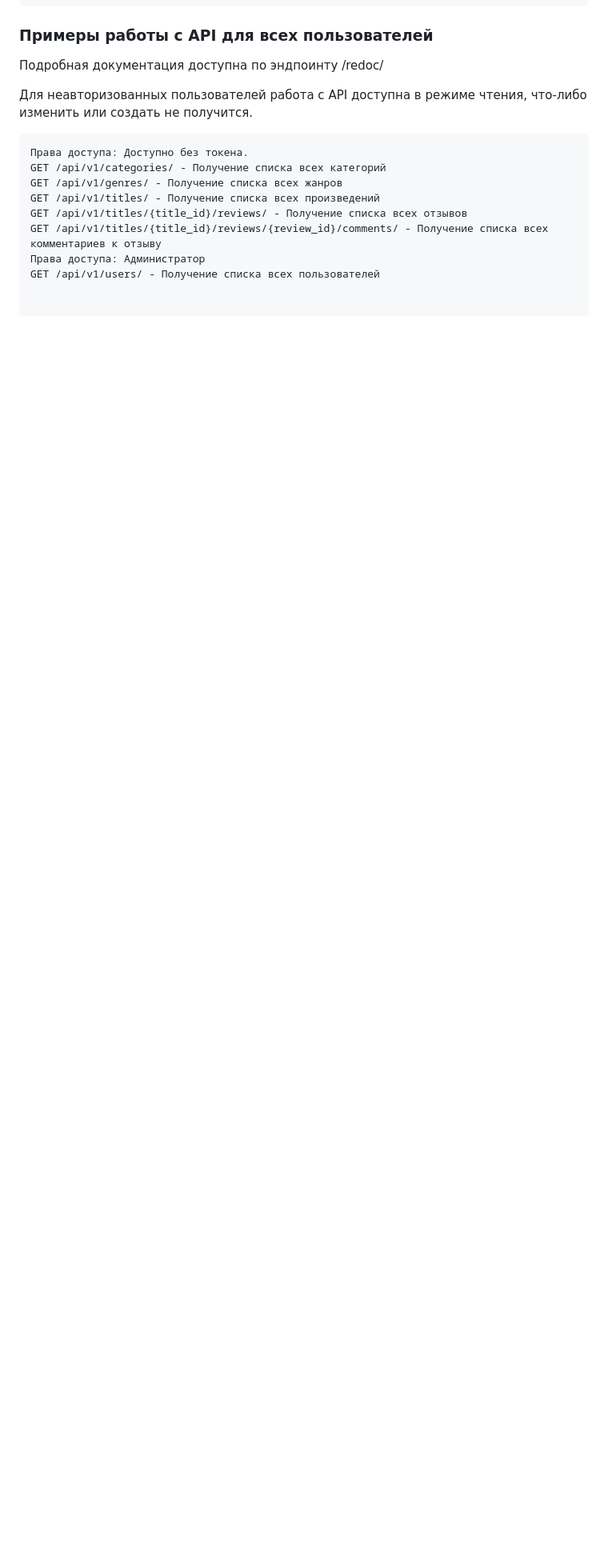
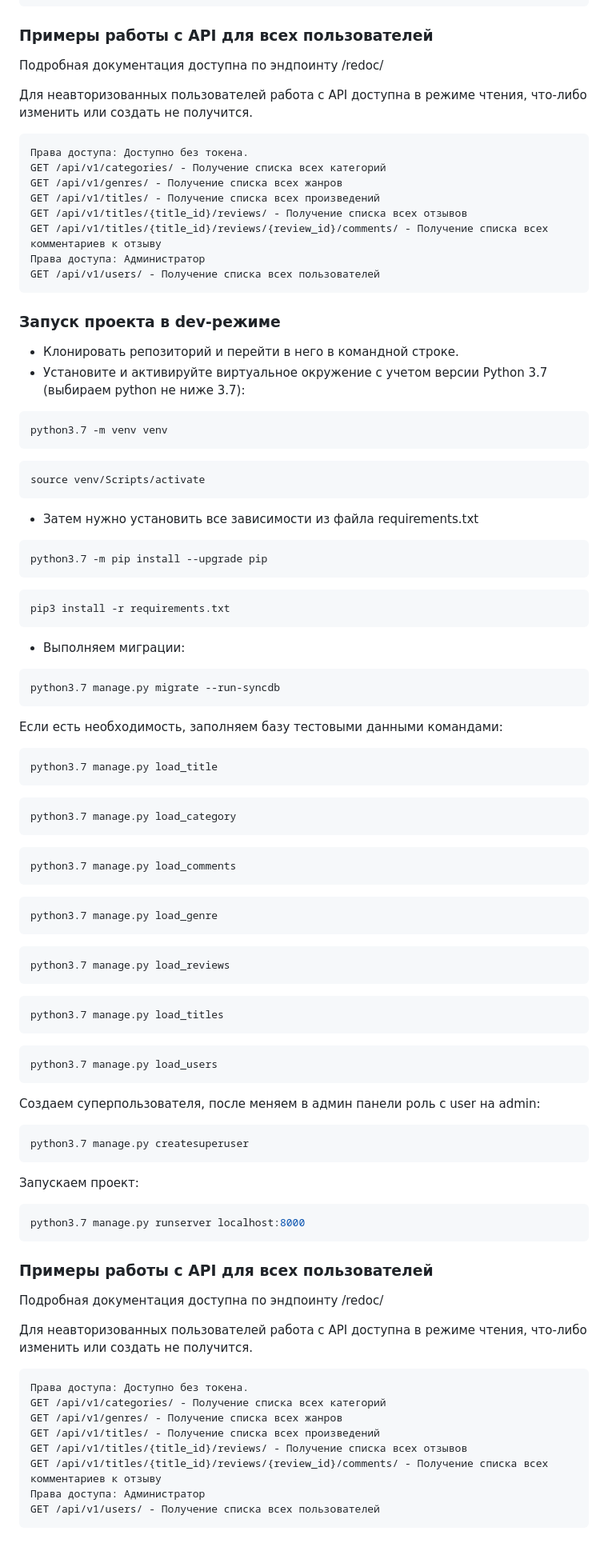
Before and after one commit to Pohioki/infra_sp2, a Markdown page: README.md, the part around one of its changes. Shown at 80% size. Rendered like a GitHub page; blank space fills up the shorter version.

````diff
--- a/README.md
+++ b/README.md
@@ -78,3 +78,87 @@ GET /api/v1/titles/{title_id}/reviews/ - Получение списка все
 GET /api/v1/titles/{title_id}/reviews/{review_id}/comments/ - Получение списка всех комментариев к отзыву
 Права доступа: Администратор
 GET /api/v1/users/ - Получение списка всех пользователей
+```
+
+### Запуск проекта в dev-режиме
+- Клонировать репозиторий и перейти в него в командной строке.
+- Установите и активируйте виртуальное окружение c учетом версии Python 3.7 (выбираем python не ниже 3.7):
+
+```bash
+python3.7 -m venv venv
+```
+
+```bash
+source venv/Scripts/activate
+```
+
+- Затем нужно установить все зависимости из файла requirements.txt
+
+```bash
+python3.7 -m pip install --upgrade pip
+```
+
+```bash
+pip3 install -r requirements.txt
+```
+
+- Выполняем миграции:
+
+```bash
+python3.7 manage.py migrate --run-syncdb
+```
+
+Если есть необходимость, заполняем базу тестовыми данными командами:
+
+```bash
+python3.7 manage.py load_title
+```
+```bash
+python3.7 manage.py load_category
+```
+```bash
+python3.7 manage.py load_comments
+```
+```bash
+python3.7 manage.py load_genre
+```
+```bash
+python3.7 manage.py load_reviews
+```
+```bash
+python3.7 manage.py load_titles
+```
+```bash
+python3.7 manage.py load_users
+```
+
+
+Создаем суперпользователя, после меняем в админ панели роль с user на admin:
+
+```bash
+python3.7 manage.py createsuperuser
+```
+
+Запускаем проект:
+
+```bash
+python3.7 manage.py runserver localhost:8000
+```
+
+### Примеры работы с API для всех пользователей
+
+Подробная документация доступна по эндпоинту /redoc/
+
+
+Для неавторизованных пользователей работа с API доступна в режиме чтения, что-либо изменить или создать не получится.
+
+```
+Права доступа: Доступно без токена.
+GET /api/v1/categories/ - Получение списка всех категорий
+GET /api/v1/genres/ - Получение списка всех жанров
+GET /api/v1/titles/ - Получение списка всех произведений
+GET /api/v1/titles/{title_id}/reviews/ - Получение списка всех отзывов
+GET /api/v1/titles/{title_id}/reviews/{review_id}/comments/ - Получение списка всех комментариев к отзыву
+Права доступа: Администратор
+GET /api/v1/users/ - Получение списка всех пользователей
+```
````
Also changed, not shown: other parts of README.md (+1 -1 lines).
